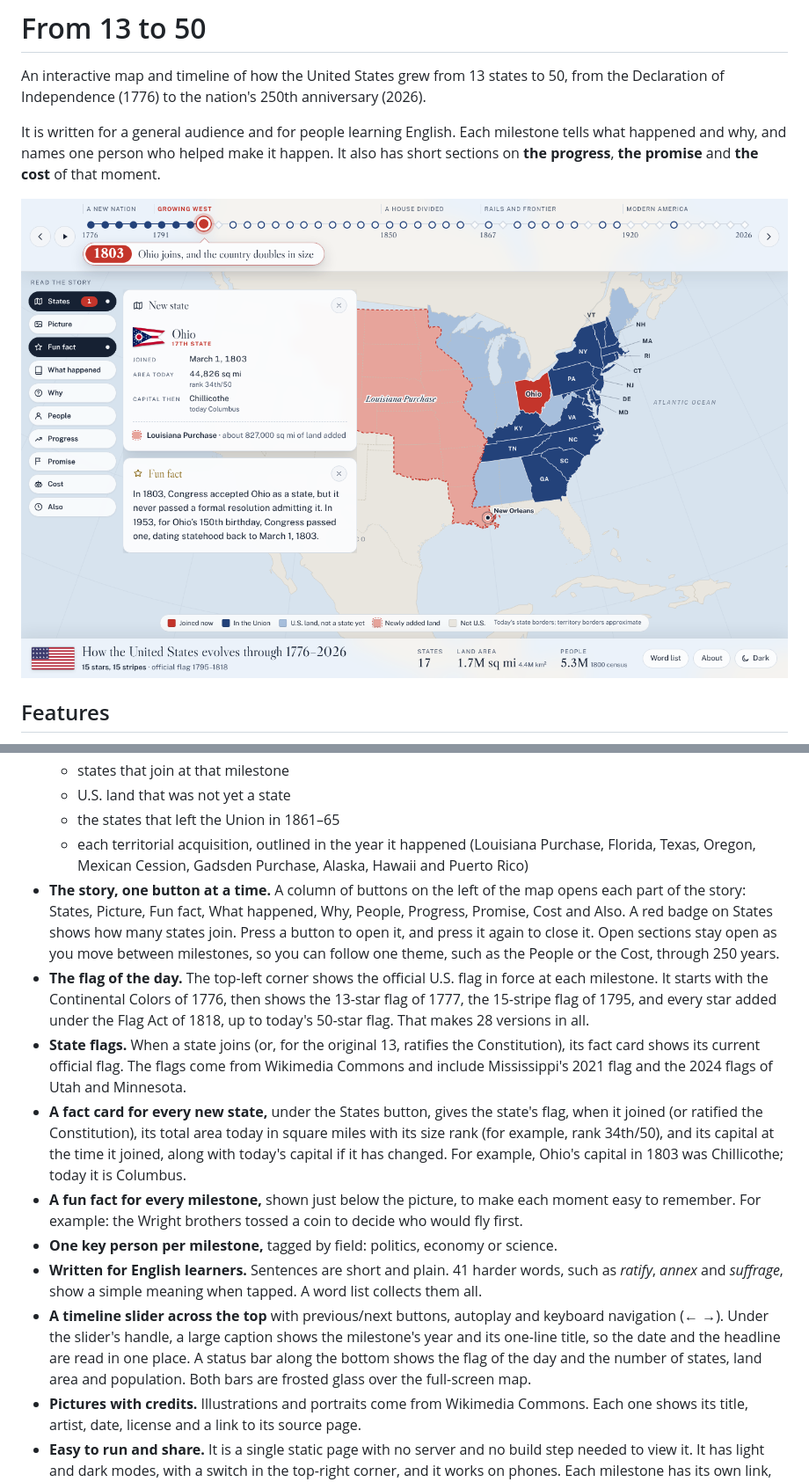
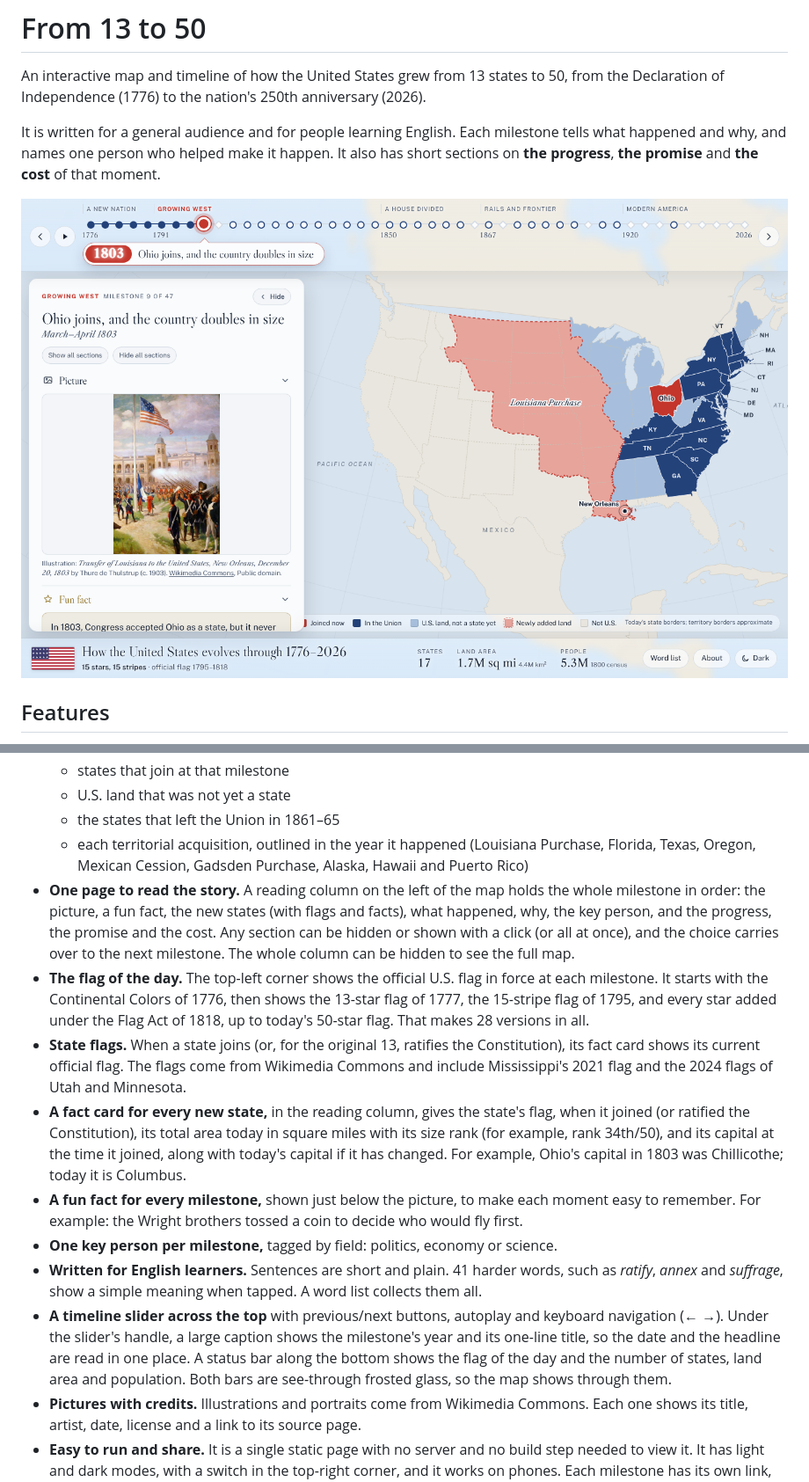
Before and after one commit to richnguyen/usa-at-250, a Markdown page: README.md, 2 parts joined by grey strips. Shown at 88% size. GitHub-like rendering; pictures changed too: docs/screenshot.png.

```diff
--- a/README.md
+++ b/README.md
@@ -15,14 +15,14 @@ It is written for a general audience and for people learning English. Each miles
   - U.S. land that was not yet a state
   - the states that left the Union in 1861–65
   - each territorial acquisition, outlined in the year it happened (Louisiana Purchase, Florida, Texas, Oregon, Mexican Cession, Gadsden Purchase, Alaska, Hawaii and Puerto Rico)
-- **The story, one button at a time.** A column of buttons on the left of the map opens each part of the story: States, Picture, Fun fact, What happened, Why, People, Progress, Promise, Cost and Also. A red badge on States shows how many states join. Press a button to open it, and press it again to close it. Open sections stay open as you move between milestones, so you can follow one theme, such as the People or the Cost, through 250 years.
+- **One page to read the story.** A reading column on the left of the map holds the whole milestone in order: the picture, a fun fact, the new states (with flags and facts), what happened, why, the key person, and the progress, the promise and the cost. Any section can be hidden or shown with a click (or all at once), and the choice carries over to the next milestone. The whole column can be hidden to see the full map.
 - **The flag of the day.** The top-left corner shows the official U.S. flag in force at each milestone. It starts with the Continental Colors of 1776, then shows the 13-star flag of 1777, the 15-stripe flag of 1795, and every star added under the Flag Act of 1818, up to today's 50-star flag. That makes 28 versions in all.
 - **State flags.** When a state joins (or, for the original 13, ratifies the Constitution), its fact card shows its current official flag. The flags come from Wikimedia Commons and include Mississippi's 2021 flag and the 2024 flags of Utah and Minnesota.
-- **A fact card for every new state,** under the States button, gives the state's flag, when it joined (or ratified the Constitution), its total area today in square miles with its size rank (for example, rank 34th/50), and its capital at the time it joined, along with today's capital if it has changed. For example, Ohio's capital in 1803 was Chillicothe; today it is Columbus.
+- **A fact card for every new state,** in the reading column, gives the state's flag, when it joined (or ratified the Constitution), its total area today in square miles with its size rank (for example, rank 34th/50), and its capital at the time it joined, along with today's capital if it has changed. For example, Ohio's capital in 1803 was Chillicothe; today it is Columbus.
 - **A fun fact for every milestone,** shown just below the picture, to make each moment easy to remember. For example: the Wright brothers tossed a coin to decide who would fly first.
 - **One key person per milestone,** tagged by field: politics, economy or science.
 - **Written for English learners.** Sentences are short and plain. 41 harder words, such as *ratify*, *annex* and *suffrage*, show a simple meaning when tapped. A word list collects them all.
-- **A timeline slider across the top** with previous/next buttons, autoplay and keyboard navigation (← →). Under the slider's handle, a large caption shows the milestone's year and its one-line title, so the date and the headline are read in one place. A status bar along the bottom shows the flag of the day and the number of states, land area and population. Both bars are frosted glass over the full-screen map.
+- **A timeline slider across the top** with previous/next buttons, autoplay and keyboard navigation (← →). Under the slider's handle, a large caption shows the milestone's year and its one-line title, so the date and the headline are read in one place. A status bar along the bottom shows the flag of the day and the number of states, land area and population. Both bars are see-through frosted glass, so the map shows through them.
 - **Pictures with credits.** Illustrations and portraits come from Wikimedia Commons. Each one shows its title, artist, date, license and a link to its source page.
 - **Easy to run and share.** It is a single static page with no server and no build step needed to view it. It has light and dark modes, with a switch in the top-right corner, and it works on phones. Each milestone has its own link, for example `index.html#1803`.
 
```
Also changed, not shown: 3 other files.
